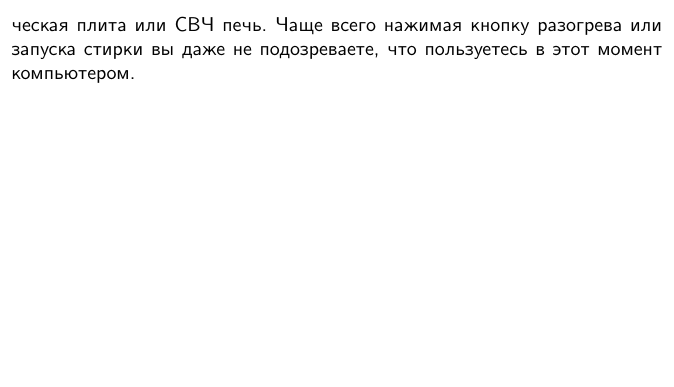
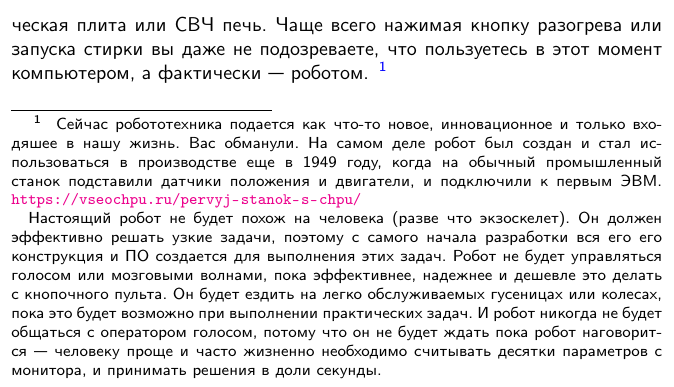
Before and after one commit to ponyatov/kva, a LaTeX book (kva.tex, which reads ci/ci.tex): part of page 25 of 45 before the commit and part of page 25 of 46 after it, cut so that both start at the same text, the shorter picture padded with empty space. Compiled offline with pdfLaTeX.

Commit message:
Signed-off-by: Dmitry Ponyatov <dponiatov@icbcom.ru>

```diff
--- a/ci/ci.tex
+++ b/ci/ci.tex
@@ -20,8 +20,27 @@
 С такими встраиваемыми системами вы сталкиваетесь ежедневно дома\ --- это
 домофон, стиральная машина, современный телевизор, электрическая плита или СВЧ
 печь. Чаще всего нажимая кнопку разогрева или запуска стирки вы даже не
-подозреваете, что пользуетесь в этот момент компьютером.
+подозреваете, что пользуетесь в этот момент компьютером, а фактически\ ---
+роботом.
+\note{
+Сейчас робототехника подается как что-то новое, инновационное и
+только входяшее в нашу жизнь. Вас обманули. На самом деле робот был создан и
+стал использоваться в производстве еще в 1949 году, когда на обычный
+промышленный станок подставили датчики положения и двигатели, и подключили к
+первым ЭВМ. \url{https://vseochpu.ru/pervyj-stanok-s-chpu/}
 
+Настоящий робот не будет похож на человека (разве что экзоскелет). Он должен
+эффективно решать узкие задачи, поэтому с самого начала разработки вся его его
+конструкция и ПО создается для выполнения этих задач. Робот не будет управляться
+голосом или мозговыми волнами, пока эффективнее, надежнее и дешевле это делать с
+кнопочного пульта. Он будет ездить на легко обслуживаемых гусеницах или колесах,
+пока это будет возможно при выполнении практических задач. И робот никогда не
+будет общаться с оператором голосом, потому что он не будет ждать пока робот
+наговорится\ --- человеку проще и часто жизненно необходимо считывать десятки
+параметров с монитора, и принимать решения в доли секунды.
+}
+
+\clearpage
 Для программирования встраиваемых систем и \term{микроконтроллеров}\ всегда
 используется только один язык: язык системного программирования Си.
 
```
